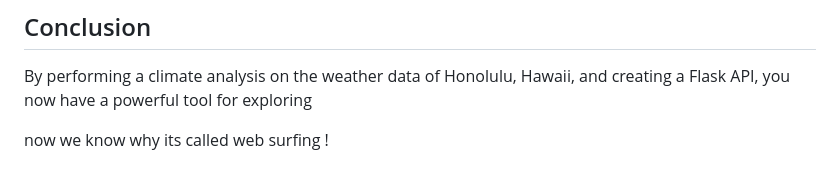
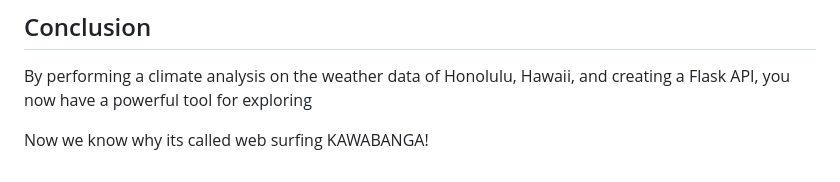
Before and after one commit to NirTaube/RHOpen, a Markdown page: MOD10/READme.md, the part around the change. Drawn GitHub-style.

```diff
--- a/MOD10/READme.md
+++ b/MOD10/READme.md
@@ -41,4 +41,4 @@ Remember to close the Flask application when you're done.
 ## Conclusion
 By performing a climate analysis on the weather data of Honolulu, Hawaii, and creating a Flask API, you now have a powerful tool for exploring
 
-now we know why its called web surfing !
+Now we know why its called web surfing KAWABANGA!
```
